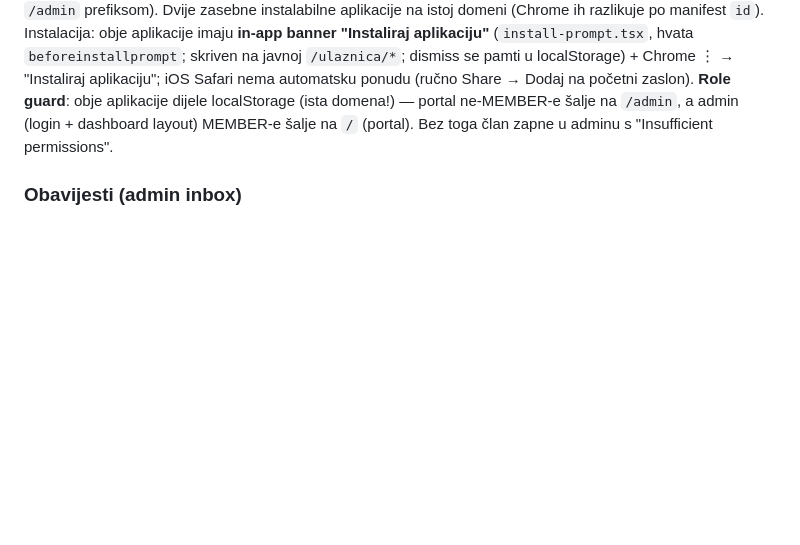
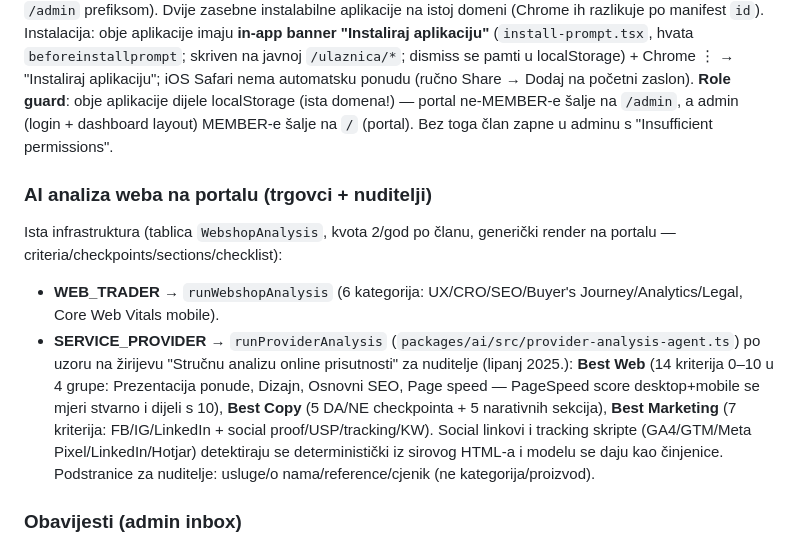
Before and after one commit to marcelmajsan-sys/Members-portal, a Markdown page: CLAUDE.md, the part around the change. GitHub-like rendering; blank space fills up the shorter version.

Commit message:
CLAUDE.md: document provider online-presence analysis
Co-Authored-By: Claude Fable 5 <noreply@anthropic.com>
Claude-Session: https://claude.ai/code/session_014aZKLPk4ponhppozUYn2JY

```diff
--- a/CLAUDE.md
+++ b/CLAUDE.md
@@ -95,6 +95,11 @@ Modul benefita je maknut iz UI-a (portal sekcija "Pogodnosti" + admin stranica/n
 `apps/os` ima isti PWA setup pod scope `/admin` (manifest id/start_url/scope `/admin`, SW registriran kao `/admin/sw.js`, putanje ikona eksplicitno s `/admin` prefiksom). Dvije zasebne instalabilne aplikacije na istoj domeni (Chrome ih razlikuje po manifest `id`). Instalacija: obje aplikacije imaju **in-app banner "Instaliraj aplikaciju"** (`install-prompt.tsx`, hvata `beforeinstallprompt`; skriven na javnoj `/ulaznica/*`; dismiss se pamti u localStorage) + Chrome ⋮ → "Instaliraj aplikaciju"; iOS Safari nema automatsku ponudu (ručno Share → Dodaj na početni zaslon).
 **Role guard**: obje aplikacije dijele localStorage (ista domena!) — portal ne-MEMBER-e šalje na `/admin`, a admin (login + dashboard layout) MEMBER-e šalje na `/` (portal). Bez toga član zapne u adminu s "Insufficient permissions".
 
+### AI analiza weba na portalu (trgovci + nuditelji)
+Ista infrastruktura (tablica `WebshopAnalysis`, kvota 2/god po članu, generički render na portalu — criteria/checkpoints/sections/checklist):
+- **WEB_TRADER** → `runWebshopAnalysis` (6 kategorija: UX/CRO/SEO/Buyer's Journey/Analytics/Legal, Core Web Vitals mobile).
+- **SERVICE_PROVIDER** → `runProviderAnalysis` (`packages/ai/src/provider-analysis-agent.ts`) po uzoru na žirijevu "Stručnu analizu online prisutnosti" za nuditelje (lipanj 2025.): **Best Web** (14 kriterija 0–10 u 4 grupe: Prezentacija ponude, Dizajn, Osnovni SEO, Page speed — PageSpeed score desktop+mobile se mjeri stvarno i dijeli s 10), **Best Copy** (5 DA/NE checkpointa + 5 narativnih sekcija), **Best Marketing** (7 kriterija: FB/IG/LinkedIn + social proof/USP/tracking/KW). Social linkovi i tracking skripte (GA4/GTM/Meta Pixel/LinkedIn/Hotjar) detektiraju se deterministički iz sirovog HTML-a i modelu se daju kao činjenice. Podstranice za nuditelje: usluge/o nama/reference/cjenik (ne kategorija/proizvod).
+
 ### Obavijesti (admin inbox)
 `Notification` je per-user. Admin `/admin/notifications` je tabbed inbox; tip se izvodi iz `title` (getNotifType): **Nove prijave** (`Nova prijava` login / `Novi član` registracija), **Zatraženi benefiti** (`Zatražen benefit`), **Novi zadatak**, **Članarine**, **Bilješke** (`Nova bilješka za člana`). Sidebar badge = unread-count. Dashboard kartice: "Zatraženi benefiti" (broj) + "Nedavne prijave članova" (zadnji login-i, `Member.lastLoginAt`).
 - **KRITIČNO (serverless)**: staff-obavijesti (`notifyStaff`) MORAJU se `await`-ati prije `successResponse` — Vercel zamrzne funkciju nakon odgovora pa fire-and-forget upisi znaju biti presječeni (zato su neke obavijesti znale "nestati"). Wrap u try/catch da ne sruše glavnu operaciju.
```
